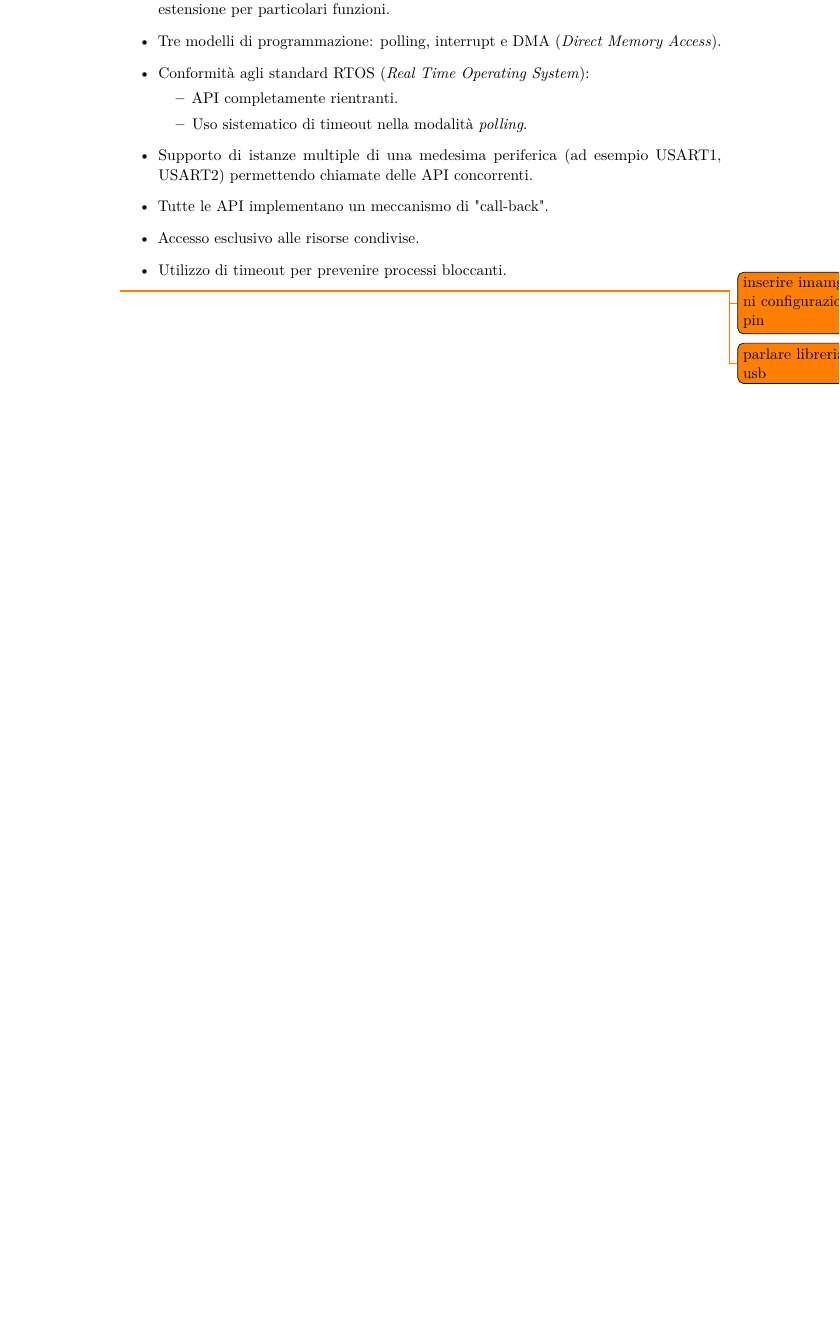
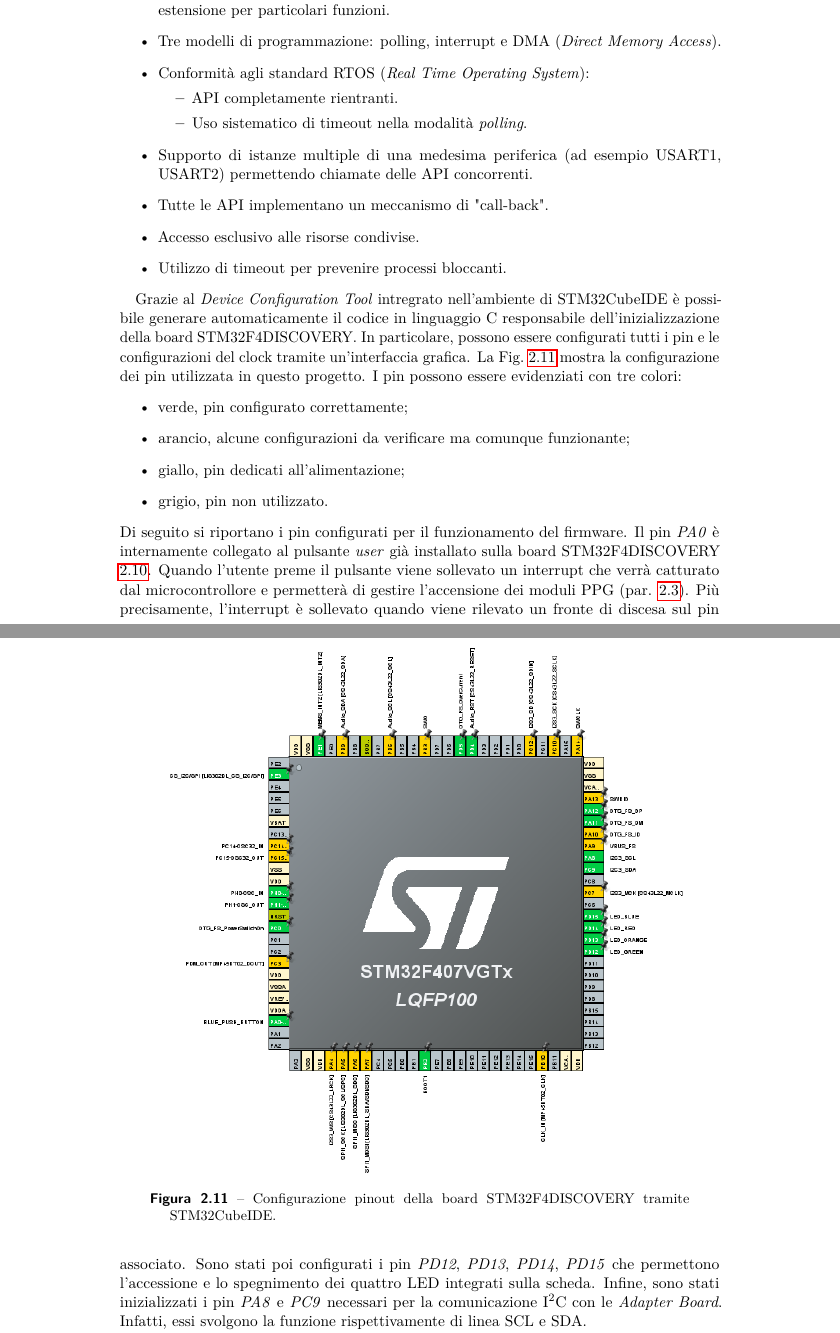
Before and after one commit to wasim-essbai/DRIVERS_PPG, a LaTeX book (Tesi/Tesi.tex, which reads Tesi/TextFiles/Progetto della piattaforma indossabile/Firmware.tex): part of page 23 of 30 before the commit and two parts of pages 21 and 22 of 29 after it, the two joined at a grey line, cut so that both start at the same text, the shorter picture padded with empty space. Compiled offline with pdfLaTeX.

Commit message:
continuazione firmware

```diff
--- a/Tesi/TextFiles/Progetto della piattaforma indossabile/Firmware.tex
+++ b/Tesi/TextFiles/Progetto della piattaforma indossabile/Firmware.tex
@@ -15,5 +15,18 @@
 	\item Utilizzo di timeout per prevenire processi bloccanti.
 \end{itemize}
 
-\todo{inserire imamgini configurazione pin}
-\todo{parlare libreria usb}
+Grazie al \textit{Device Configuration Tool} intregrato nell'ambiente di STM32CubeIDE è possibile generare automaticamente il codice in linguaggio C responsabile dell'inizializzazione della board STM32F4DISCOVERY. In particolare, possono essere configurati tutti i pin e le configurazioni del clock tramite un'interfaccia grafica. La \Fig~\ref{fig:Pinout} mostra la configurazione dei pin utilizzata in questo progetto.
+\begin{figure}[tbh]
+	\centering
+	\includegraphics[width=0.9\linewidth]{ImageFiles/Firmware/Pinout}
+	\caption{Configurazione pinout della board STM32F4DISCOVERY tramite STM32CubeIDE.}
+	\label{fig:Pinout}
+\end{figure}
+I pin possono essere evidenziati con tre colori:
+\begin{itemize}
+	\item verde, pin configurato correttamente;
+	\item arancio, alcune configurazioni da verificare ma comunque funzionante;
+	\item giallo, pin dedicati all'alimentazione;
+	\item grigio, pin non utilizzato.
+\end{itemize}
+Di seguito si riportano i pin configurati per il funzionamento del firmware. Il pin \textit{PA0} è internamente collegato al pulsante \textit{user} già installato sulla board STM32F4DISCOVERY \ref{fig:ImmagineSTM32F4DISCOVERY}. Quando l'utente preme il pulsante viene sollevato un interrupt che verrà catturato dal microcontrollore e permetterà di gestire l'accensione dei moduli PPG (par. \ref{cap:FSM}). Più precisamente, l'interrupt è sollevato quando viene rilevato un fronte di discesa sul pin associato. Sono stati poi configurati i pin \textit{PD12}, \textit{PD13}, \textit{PD14}, \textit{PD15} che permettono l'accessione e lo spegnimento dei quattro LED integrati sulla scheda. Infine, sono stati inizializzati i pin \textit{PA8} e \textit{PC9} necessari per la comunicazione I\ap{2}C con le \textit{Adapter Board}. Infatti, essi svolgono la funzione rispettivamente di linea SCL e SDA.
```
Also changed, not shown: Tesi/Tesi.tex (+1 -1 lines), Tesi/TextFiles/Progetto della piattaforma indossabile/Macchina a stati finiti.tex (+1 -1 lines), Tesi/ImageFiles/Firmware/Clock.PNG (added), Tesi/ImageFiles/Firmware/Empty.png (deleted), Tesi/ImageFiles/Firmware/Pinout.PNG (added), Tesi/TextFiles/Progetto della piattaforma indossabile/Firmware.tex (9 more changed lines).
